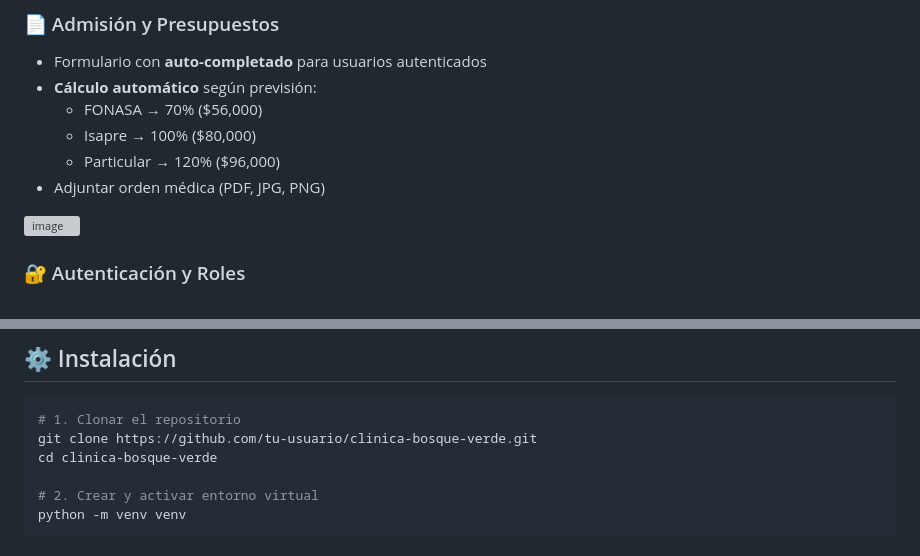
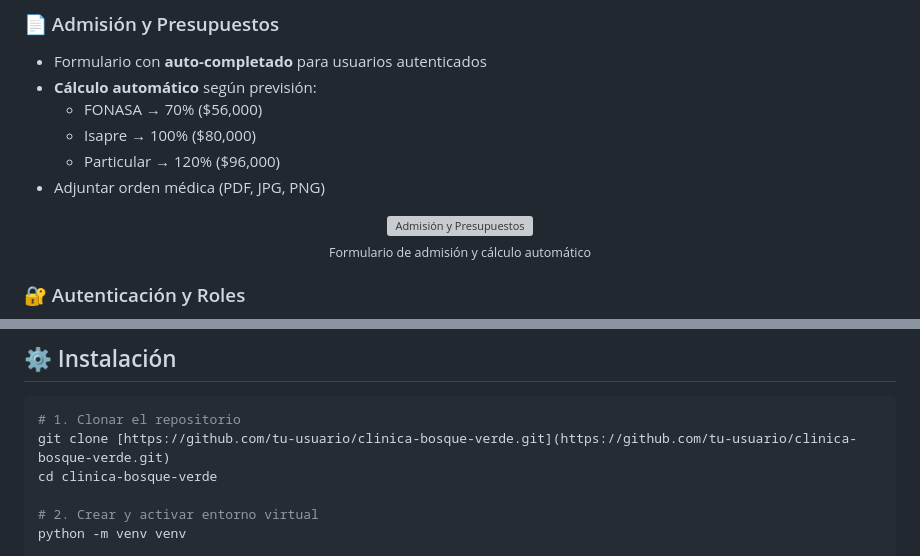
Before and after one commit to Immorningstaar/Clinica_web, a Markdown page: README.md, 2 parts joined by grey strips. Drawn GitHub-style; grey boxes are pictures that could not be loaded.

````diff
--- a/README.md
+++ b/README.md
@@ -55,7 +65,11 @@ Plataforma integral que permite la administración de citas, atenciones médicas
   - Isapre → 100% ($80,000)
   - Particular → 120% ($96,000)
 - Adjuntar orden médica (PDF, JPG, PNG)
-<img width="2518" height="1283" alt="image" src="https://github.com/user-attachments/assets/1f802fb4-da1b-466a-8d18-4d218355e1b3" />
+
+<p align="center">
+  <img width="600" alt="Admisión y Presupuestos" src="https://github.com/user-attachments/assets/1f802fb4-da1b-466a-8d18-4d218355e1b3" /><br>
+  <sub>Formulario de admisión y cálculo automático</sub>
+</p>
 
 ### 🔐 Autenticación y Roles
 - Login por **email** (no username)
@@ -97,7 +114,7 @@ Plataforma integral que permite la administración de citas, atenciones médicas
 
 ```bash
 # 1. Clonar el repositorio
-git clone https://github.com/tu-usuario/clinica-bosque-verde.git
+git clone [https://github.com/tu-usuario/clinica-bosque-verde.git](https://github.com/tu-usuario/clinica-bosque-verde.git)
 cd clinica-bosque-verde
 
 # 2. Crear y activar entorno virtual
````
Also changed, not shown: other parts of README.md (+30 -152 lines).
